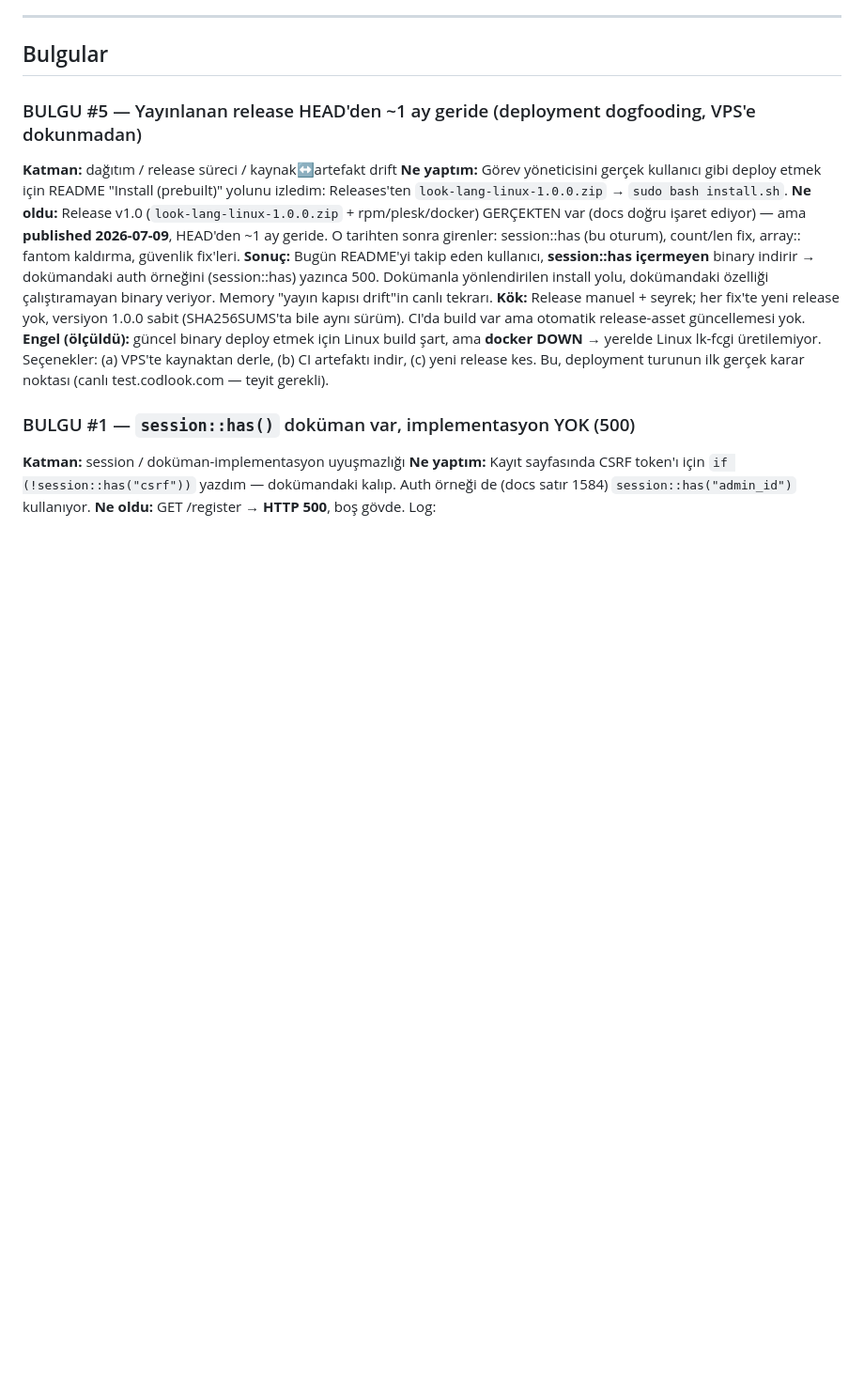
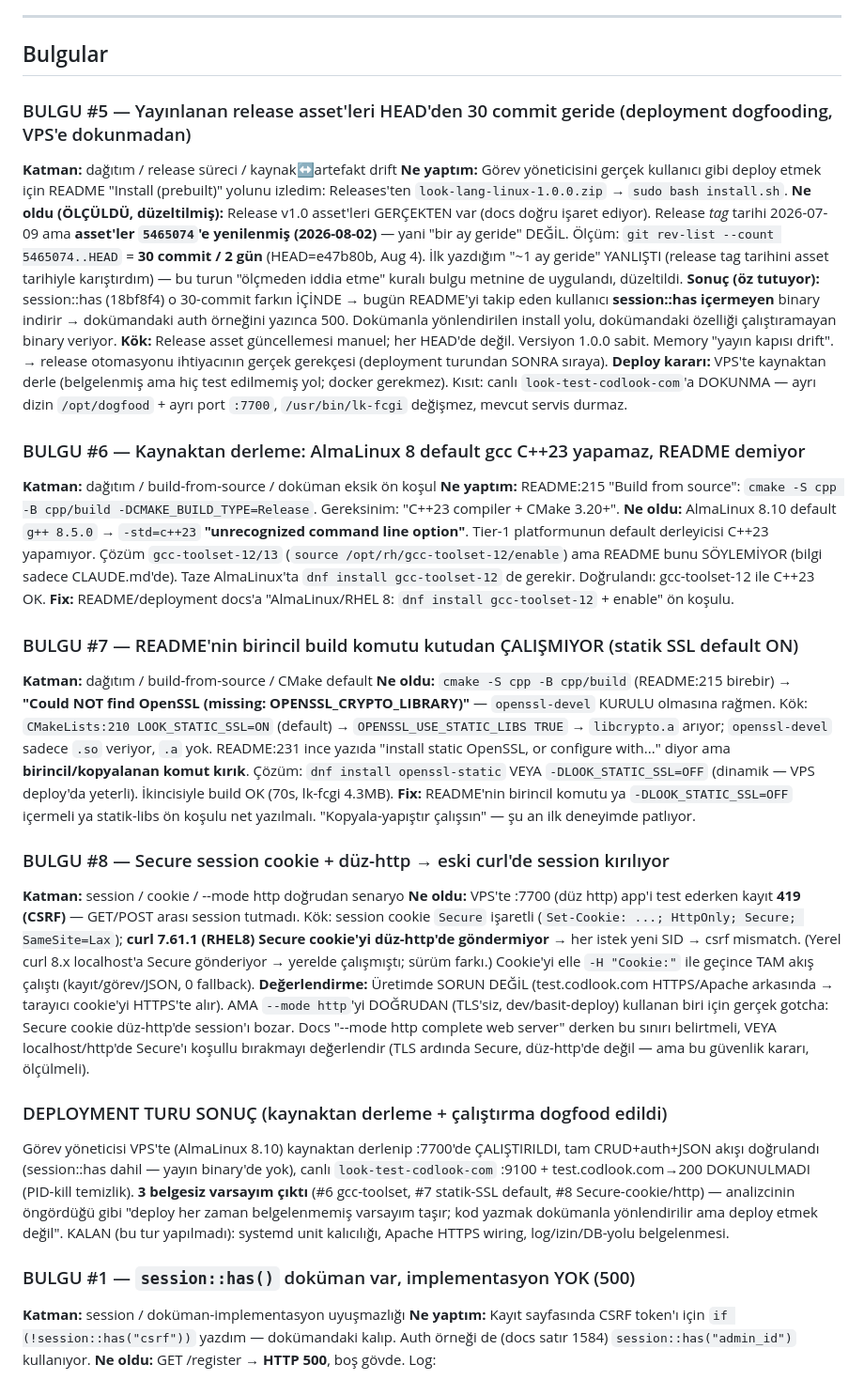
Before and after one commit to codlook/look, a Markdown page: dogfood/FRICTION_LOG.md, the part around the change. Shown at 94% size. Rendered like a GitHub page; blank space fills up the shorter version.

Commit message:
Doc: FRICTION_LOG deployment turu — kaynaktan derleme dogfood edildi, 3 belgesiz varsayım (#6 gcc-toolset, #7 statik-SSL default, #8 Secure-cookie/http)

```diff
--- a/dogfood/FRICTION_LOG.md
+++ b/dogfood/FRICTION_LOG.md
@@ -17,22 +17,70 @@ Kapsam (dikey dilim, 5 ekran):
 
 <!-- Her bulgu: [KATMAN] ne yapmaya çalıştım → ne oldu → doküman ne diyordu → workaround/fix -->
 
-### BULGU #5 — Yayınlanan release HEAD'den ~1 ay geride (deployment dogfooding, VPS'e dokunmadan)
+### BULGU #5 — Yayınlanan release asset'leri HEAD'den 30 commit geride (deployment dogfooding, VPS'e dokunmadan)
 
 **Katman:** dağıtım / release süreci / kaynak↔artefakt drift
 **Ne yaptım:** Görev yöneticisini gerçek kullanıcı gibi deploy etmek için README "Install (prebuilt)"
 yolunu izledim: Releases'ten `look-lang-linux-1.0.0.zip` → `sudo bash install.sh`.
-**Ne oldu:** Release v1.0 (`look-lang-linux-1.0.0.zip` + rpm/plesk/docker) GERÇEKTEN var (docs doğru
-işaret ediyor) — ama **published 2026-07-09**, HEAD'den ~1 ay geride. O tarihten sonra girenler:
-session::has (bu oturum), count/len fix, array:: fantom kaldırma, güvenlik fix'leri.
-**Sonuç:** Bugün README'yi takip eden kullanıcı, **session::has içermeyen** binary indirir →
-dokümandaki auth örneğini (session::has) yazınca 500. Dokümanla yönlendirilen install yolu,
-dokümandaki özelliği çalıştıramayan binary veriyor. Memory "yayın kapısı drift"in canlı tekrarı.
-**Kök:** Release manuel + seyrek; her fix'te yeni release yok, versiyon 1.0.0 sabit (SHA256SUMS'ta
-bile aynı sürüm). CI'da build var ama otomatik release-asset güncellemesi yok.
-**Engel (ölçüldü):** güncel binary deploy etmek için Linux build şart, ama **docker DOWN** → yerelde
-Linux lk-fcgi üretilemiyor. Seçenekler: (a) VPS'te kaynaktan derle, (b) CI artefaktı indir, (c) yeni
-release kes. Bu, deployment turunun ilk gerçek karar noktası (canlı test.codlook.com — teyit gerekli).
+**Ne oldu (ÖLÇÜLDÜ, düzeltilmiş):** Release v1.0 asset'leri GERÇEKTEN var (docs doğru işaret ediyor).
+Release *tag* tarihi 2026-07-09 ama **asset'ler `5465074`'e yenilenmiş (2026-08-02)** — yani "bir ay
+geride" DEĞİL. Ölçüm: `git rev-list --count 5465074..HEAD` = **30 commit / 2 gün** (HEAD=e47b80b, Aug 4).
+İlk yazdığım "~1 ay geride" YANLIŞTI (release tag tarihini asset tarihiyle karıştırdım) — bu turun
+"ölçmeden iddia etme" kuralı bulgu metnine de uygulandı, düzeltildi.
+**Sonuç (öz tutuyor):** session::has (18bf8f4) o 30-commit farkın İÇİNDE → bugün README'yi takip eden
+kullanıcı **session::has içermeyen** binary indirir → dokümandaki auth örneğini yazınca 500.
+Dokümanla yönlendirilen install yolu, dokümandaki özelliği çalıştıramayan binary veriyor.
+**Kök:** Release asset güncellemesi manuel; her HEAD'de değil. Versiyon 1.0.0 sabit. Memory "yayın
+kapısı drift". → release otomasyonu ihtiyacının gerçek gerekçesi (deployment turundan SONRA sıraya).
+**Deploy kararı:** VPS'te kaynaktan derle (belgelenmiş ama hiç test edilmemiş yol; docker gerekmez).
+Kısıt: canlı `look-test-codlook-com`'a DOKUNMA — ayrı dizin `/opt/dogfood` + ayrı port `:7700`,
+`/usr/bin/lk-fcgi` değişmez, mevcut servis durmaz.
+
+### BULGU #6 — Kaynaktan derleme: AlmaLinux 8 default gcc C++23 yapamaz, README demiyor
+
+**Katman:** dağıtım / build-from-source / doküman eksik ön koşul
+**Ne yaptım:** README:215 "Build from source": `cmake -S cpp -B cpp/build -DCMAKE_BUILD_TYPE=Release`.
+Gereksinim: "C++23 compiler + CMake 3.20+".
+**Ne oldu:** AlmaLinux 8.10 default `g++ 8.5.0` → `-std=c++23` **"unrecognized command line option"**.
+Tier-1 platformunun default derleyicisi C++23 yapamıyor. Çözüm `gcc-toolset-12/13`
+(`source /opt/rh/gcc-toolset-12/enable`) ama README bunu SÖYLEMİYOR (bilgi sadece CLAUDE.md'de).
+Taze AlmaLinux'ta `dnf install gcc-toolset-12` de gerekir. Doğrulandı: gcc-toolset-12 ile C++23 OK.
+**Fix:** README/deployment docs'a "AlmaLinux/RHEL 8: `dnf install gcc-toolset-12` + enable" ön koşulu.
+
+### BULGU #7 — README'nin birincil build komutu kutudan ÇALIŞMIYOR (statik SSL default ON)
+
+**Katman:** dağıtım / build-from-source / CMake default
+**Ne oldu:** `cmake -S cpp -B cpp/build` (README:215 birebir) → **"Could NOT find OpenSSL (missing:
+OPENSSL_CRYPTO_LIBRARY)"** — `openssl-devel` KURULU olmasına rağmen. Kök: `CMakeLists:210
+LOOK_STATIC_SSL=ON` (default) → `OPENSSL_USE_STATIC_LIBS TRUE` → `libcrypto.a` arıyor; `openssl-devel`
+sadece `.so` veriyor, `.a` yok. README:231 ince yazıda "install static OpenSSL, or configure with..."
+diyor ama **birincil/kopyalanan komut kırık**. Çözüm: `dnf install openssl-static` VEYA
+`-DLOOK_STATIC_SSL=OFF` (dinamik — VPS deploy'da yeterli). İkincisiyle build OK (70s, lk-fcgi 4.3MB).
+**Fix:** README'nin birincil komutu ya `-DLOOK_STATIC_SSL=OFF` içermeli ya statik-libs ön koşulu net
+yazılmalı. "Kopyala-yapıştır çalışsın" — şu an ilk deneyimde patlıyor.
+
+### BULGU #8 — Secure session cookie + düz-http → eski curl'de session kırılıyor
+
+**Katman:** session / cookie / --mode http doğrudan senaryo
+**Ne oldu:** VPS'te :7700 (düz http) app'i test ederken kayıt **419 (CSRF)** — GET/POST arası session
+tutmadı. Kök: session cookie `Secure` işaretli (`Set-Cookie: ...; HttpOnly; Secure; SameSite=Lax`);
+**curl 7.61.1 (RHEL8) Secure cookie'yi düz-http'de göndermiyor** → her istek yeni SID → csrf mismatch.
+(Yerel curl 8.x localhost'a Secure gönderiyor → yerelde çalışmıştı; sürüm farkı.) Cookie'yi elle
+`-H "Cookie:"` ile geçince TAM akış çalıştı (kayıt/görev/JSON, 0 fallback).
+**Değerlendirme:** Üretimde SORUN DEĞİL (test.codlook.com HTTPS/Apache arkasında → tarayıcı cookie'yi
+HTTPS'te alır). AMA `--mode http`'yi DOĞRUDAN (TLS'siz, dev/basit-deploy) kullanan biri için gerçek
+gotcha: Secure cookie düz-http'de session'ı bozar. Docs "--mode http complete web server" derken bu
+sınırı belirtmeli, VEYA localhost/http'de Secure'ı koşullu bırakmayı değerlendir (TLS ardında Secure,
+düz-http'de değil — ama bu güvenlik kararı, ölçülmeli).
+
+### DEPLOYMENT TURU SONUÇ (kaynaktan derleme + çalıştırma dogfood edildi)
+
+Görev yöneticisi VPS'te (AlmaLinux 8.10) kaynaktan derlenip :7700'de ÇALIŞTIRILDI, tam CRUD+auth+JSON
+akışı doğrulandı (session::has dahil — yayın binary'de yok), canlı `look-test-codlook-com` :9100 +
+test.codlook.com→200 DOKUNULMADI (PID-kill temizlik). **3 belgesiz varsayım çıktı** (#6 gcc-toolset,
+#7 statik-SSL default, #8 Secure-cookie/http) — analizcinin öngördüğü gibi "deploy her zaman
+belgelenmemiş varsayım taşır; kod yazmak dokümanla yönlendirilir ama deploy etmek değil". KALAN
+(bu tur yapılmadı): systemd unit kalıcılığı, Apache HTTPS wiring, log/izin/DB-yolu belgelenmesi.
 
 ### BULGU #1 — `session::has()` doküman var, implementasyon YOK (500)
 
```
